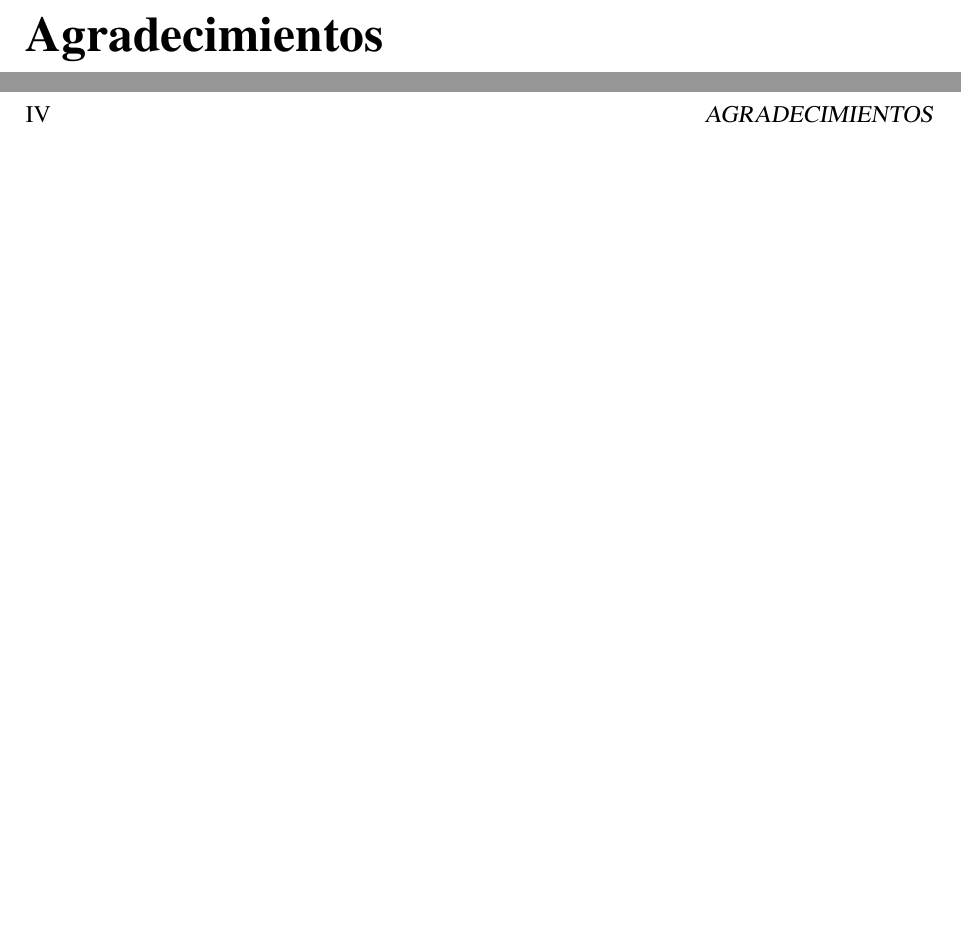
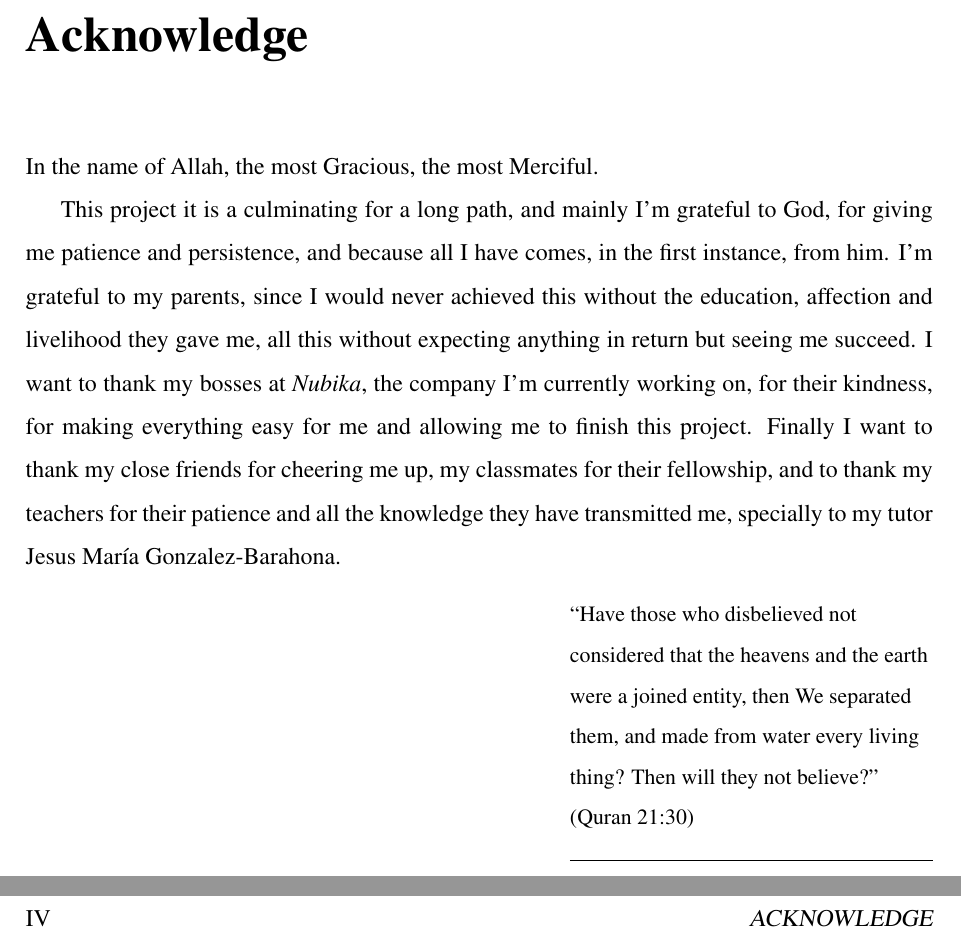
Before and after one commit to islimane/Angular-ElasticSearch-Dashboard_Interface, a LaTeX thesis (plantilla-memoria/memoria.tex): two parts of pages 7 and 8 of 81 before the commit and two parts of pages 7 and 8 of 79 after it, joined at a grey line, cut at the place of the change, the shorter picture padded with empty space. Compiled offline with pdfLaTeX.

Commit message:
Written Aknowledge and summaries.

```diff
--- a/plantilla-memoria/memoria.tex
+++ b/plantilla-memoria/memoria.tex
@@ -45,6 +45,7 @@
 \usepackage{listings}
 \usepackage{color}
 \usepackage{titlesec}
+\usepackage{epigraph}
 
 \titleclass{\subsubsubsection}{straight}[\subsection]
 
@@ -248,9 +249,14 @@ mi familia / mi abuelo / mi abuela}
 %%%%%%%%%%%%%%%%%%%%%%%%%%%%%%%%%%%%%%%%%%%%%%%%%%%%%%%%%%%%%%%%%%%%%%%%%%%%%%%%
 %%%% Agradecimientos
 
-\chapter*{Agradecimientos}
-%\addcontentsline{toc}{chapter}{Agradecimientos} % si queremos que aparezca en el índice
-\markboth{AGRADECIMIENTOS}{AGRADECIMIENTOS} % encabezado
+\chapter*{Acknowledge}
+\addcontentsline{toc}{chapter}{Acknowledge} % si queremos que aparezca en el índice
+\markboth{ACKNOWLEDGE}{ACKNOWLEDGE} % encabezado
+In the name of Allah, the most Gracious, the most Merciful.
+
+This project it is a culminating for a long path, and mainly I'm grateful to God, for giving me patience and persistence, and because all I have comes, in the first instance, from him. I'm grateful to my parents, since I would never achieved this without the education, affection and livelihood they gave me, all this without expecting anything in return but seeing me succeed. I want to thank my bosses at \textit{Nubika}, the company I'm currently working on, for their kindness, for making everything easy for me and allowing me to finish this project. Finally I want to thank my close friends for cheering me up, my classmates for their fellowship, and to thank my teachers for their patience and all the knowledge they have transmitted me, specially to my tutor Jesus María Gonzalez-Barahona.
+
+\epigraph{“Have those who disbelieved not considered that the heavens and the earth were a joined entity, then We separated them, and made from water every living thing?  Then will they not believe?” (Quran 21:30)}
 
 %Aquí vienen los agradecimientos\ldots Aunque está bien acordarse de la pareja, no hay que olvidarse de dar las gracias a tu madre, que aunque a veces no lo parezca disfrutará tanto de tus logros como tú\ldots
 %Además, la pareja quizás no sea para siempre, pero tu madre sí.
@@ -258,6 +264,4 @@ mi familia / mi abuelo / mi abuela}
 %%%%%%%%%%%%%%%%%%%%%%%%%%%%%%%%%%%%%%%%%%%%%%%%%%%%%%%%%%%%%%%%%%%%%%%%%%%%%%%%
 %%%% Resumen
 
-\chapter*{Resumen}
-%\addcontentsline{toc}{chapter}{Resumen} % si queremos que aparezca en el índice
-\markboth{RESUMEN}{RESUMEN} % encabezado
+\chapter*{Summary}
```
Also changed, not shown: plantilla-memoria/memoria.pdf, plantilla-memoria/memoria.tex (20 more changed lines).
